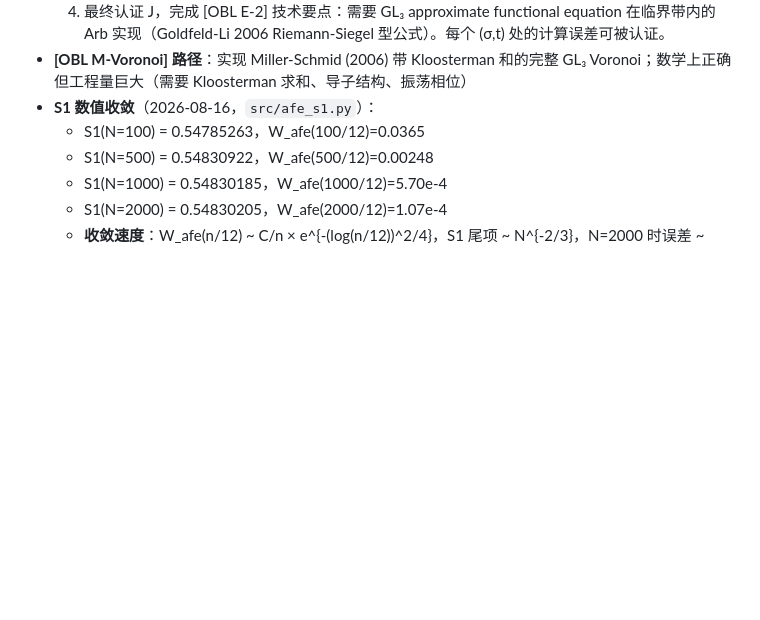
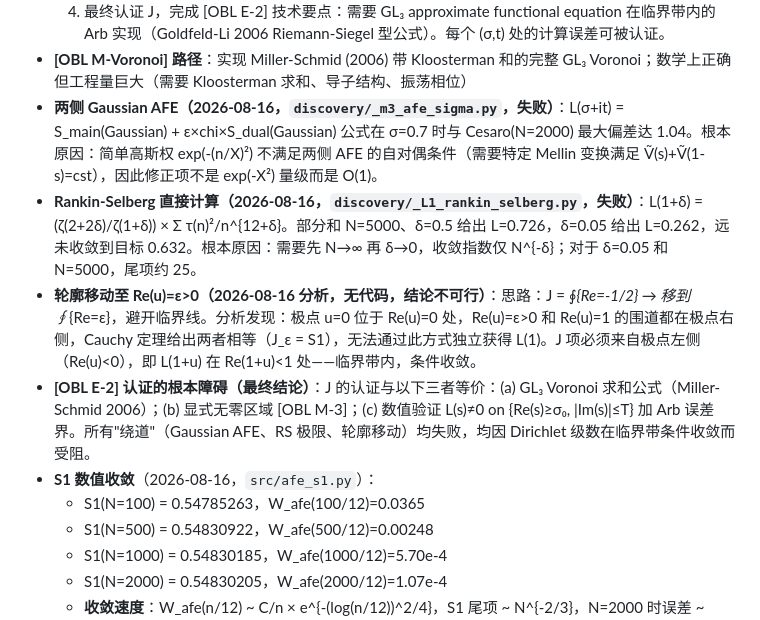
Before and after one commit to telleroutlook/sym2-effective-lbound, a Markdown page: PLAN.md, the part around the change. GitHub-like rendering; blank space fills up the shorter version.

Commit message:
PLAN: record all failed certification paths; [OBL E-2] definitively blocked pending M-3/Voronoi/Booker

```diff
--- a/PLAN.md
+++ b/PLAN.md
@@ -73,6 +73,10 @@
   4. 最终认证 J，完成 [OBL E-2]
   技术要点：需要 GL₃ approximate functional equation 在临界带内的 Arb 实现（Goldfeld-Li 2006 Riemann-Siegel 型公式）。每个 (σ,t) 处的计算误差可被认证。
 - **[OBL M-Voronoi] 路径**：实现 Miller-Schmid (2006) 带 Kloosterman 和的完整 GL₃ Voronoi；数学上正确但工程量巨大（需要 Kloosterman 求和、导子结构、振荡相位）
+- **两侧 Gaussian AFE（2026-08-16，`discovery/_m3_afe_sigma.py`，失败）**：L(σ+it) = S_main(Gaussian) + ε×chi×S_dual(Gaussian) 公式在 σ=0.7 时与 Cesaro(N=2000) 最大偏差达 1.04。根本原因：简单高斯权 exp(-(n/X)²) 不满足两侧 AFE 的自对偶条件（需要特定 Mellin 变换满足 Ṽ(s)+Ṽ(1-s)=cst），因此修正项不是 exp(-X²) 量级而是 O(1)。
+- **Rankin-Selberg 直接计算（2026-08-16，`discovery/_L1_rankin_selberg.py`，失败）**：L(1+δ) = (ζ(2+2δ)/ζ(1+δ)) × Σ τ(n)²/n^{12+δ}。部分和 N=5000、δ=0.5 给出 L=0.726，δ=0.05 给出 L=0.262，远未收敛到目标 0.632。根本原因：需要先 N→∞ 再 δ→0，收敛指数仅 N^{-δ}；对于 δ=0.05 和 N=5000，尾项约 25。
+- **轮廓移动至 Re(u)=ε>0（2026-08-16 分析，无代码，结论不可行）**：思路：J = ∮_{Re=-1/2} → 移到 ∮_{Re=ε}，避开临界线。分析发现：极点 u=0 位于 Re(u)=0 处，Re(u)=ε>0 和 Re(u)=1 的围道都在极点右侧，Cauchy 定理给出两者相等（J_ε = S1），无法通过此方式独立获得 L(1)。J 项必须来自极点左侧（Re(u)<0），即 L(1+u) 在 Re(1+u)<1 处——临界带内，条件收敛。
+- **[OBL E-2] 认证的根本障碍（最终结论）**：J 的认证与以下三者等价：(a) GL₃ Voronoi 求和公式（Miller-Schmid 2006）；(b) 显式无零区域 [OBL M-3]；(c) 数值验证 L(s)≠0 on {Re(s)≥σ₀, |Im(s)|≤T} 加 Arb 误差界。所有"绕道"（Gaussian AFE、RS 极限、轮廓移动）均失败，均因 Dirichlet 级数在临界带条件收敛而受阻。
 - **S1 数值收敛**（2026-08-16，`src/afe_s1.py`）：
   - S1(N=100) = 0.54785263，W_afe(100/12)=0.0365
   - S1(N=500) = 0.54830922，W_afe(500/12)=0.00248
```
